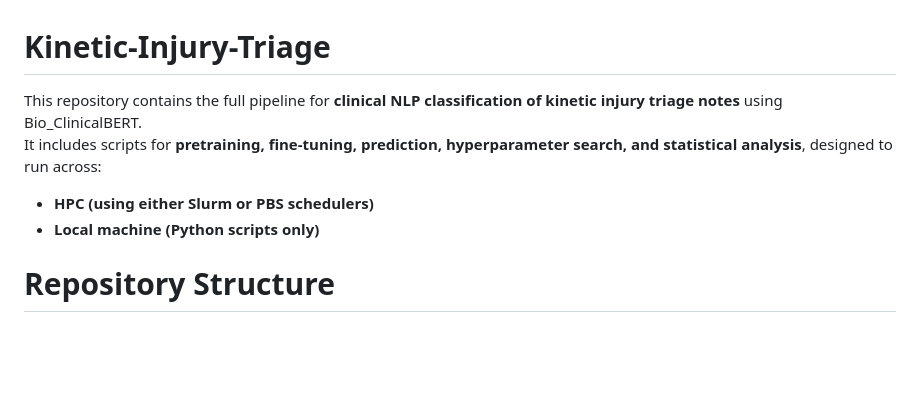
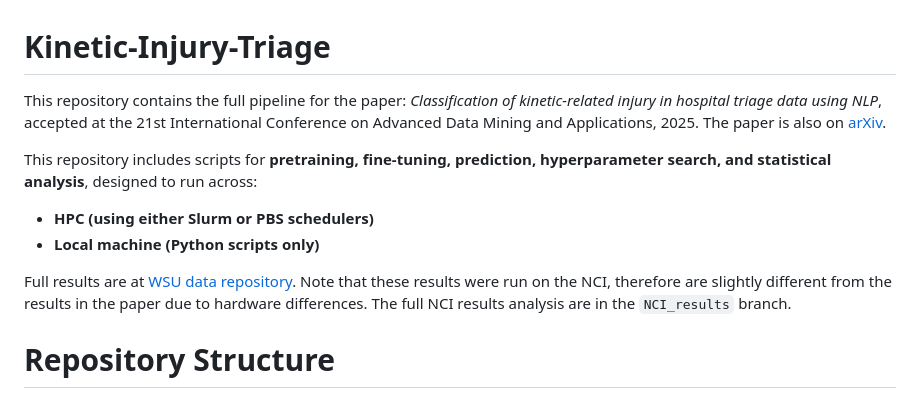
Before and after one commit to CRMDS/Kinetic-Injury-Triage, a Markdown page: README.md, the part around the change. Drawn GitHub-style; blank space fills up the shorter version.

Commit message:
Revise README for paper acceptance and repository details

```diff
--- a/README.md
+++ b/README.md
@@ -1,10 +1,13 @@
 # Kinetic-Injury-Triage
 
-This repository contains the full pipeline for **clinical NLP classification of kinetic injury triage notes** using Bio_ClinicalBERT.
-It includes scripts for **pretraining, fine-tuning, prediction, hyperparameter search, and statistical analysis**, designed to run across:
+This repository contains the full pipeline for the paper: *Classification of kinetic-related injury in hospital triage data using NLP*, accepted at the 21st International Conference on Advanced Data Mining and Applications, 2025. The paper is also on [arXiv](https://arxiv.org/abs/2509.04969).
+
+This repository includes scripts for **pretraining, fine-tuning, prediction, hyperparameter search, and statistical analysis**, designed to run across:
 
 - **HPC (using either Slurm or PBS schedulers)**
 - **Local machine (Python scripts only)**
+
+Full results are at [WSU data repository](https://rds.westernsydney.edu.au/Schools/CDMS/2025/KIT/). Note that these results were run on the NCI, therefore are slightly different from the results in the paper due to hardware differences. The full NCI results analysis are in the `NCI_results` branch.
 
 # Repository Structure
 
```
